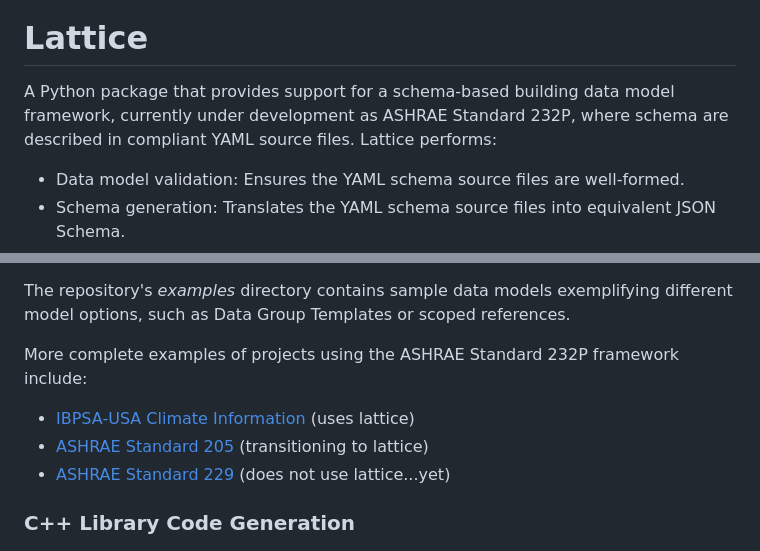
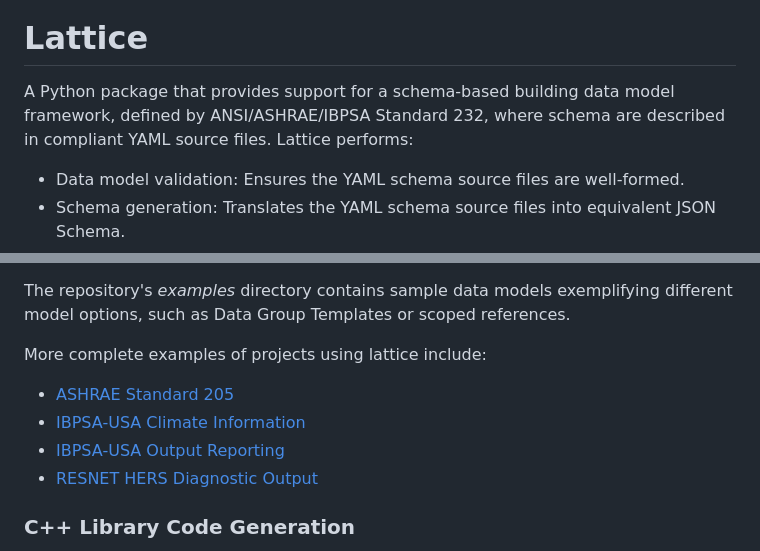
Before and after one commit to bigladder/lattice, a Markdown page: README.md, 2 parts joined by grey strips. Rendered like a GitHub page.

Commit message:
Cite the published Standard 232 and list the current projects that use lattice in the README.

```diff
--- a/README.md
+++ b/README.md
@@ -7,7 +7,7 @@
 Lattice
 ===========
 
-A Python package that provides support for a schema-based building data model framework, currently under development as ASHRAE Standard 232P, where schema are described in compliant YAML source files. Lattice performs:
+A Python package that provides support for a schema-based building data model framework, defined by ANSI/ASHRAE/IBPSA Standard 232, where schema are described in compliant YAML source files. Lattice performs:
 
 - Data model validation: Ensures the YAML schema source files are well-formed.
 - Schema generation: Translates the YAML schema source files into equivalent JSON Schema.
@@ -60,11 +60,12 @@ The `Lattice` class is instantiated with the following parameters:
 
 The repository's *examples* directory contains sample data models exemplifying different model options, such as Data Group Templates or scoped references.
 
-More complete examples of projects using the ASHRAE Standard 232P framework include:
+More complete examples of projects using lattice include:
 
-- [IBPSA-USA Climate Information](https://github.com/IBPSA-USA/climate-information) (uses lattice)
-- [ASHRAE Standard 205](https://github.com/open205/schema-205) (transitioning to lattice)
-- [ASHRAE Standard 229](https://github.com/open229/ruleset-model-description-schema) (does not use lattice...yet)
+- [ASHRAE Standard 205](https://github.com/open205/schema-205)
+- [IBPSA-USA Climate Information](https://github.com/IBPSA-USA/climate-information)
+- [IBPSA-USA Output Reporting](https://github.com/IBPSA-USA/output-reporting)
+- [RESNET HERS Diagnostic Output](https://github.com/resnet-us/hers-diagnostic-schema)
 
 ### C++ Library Code Generation
 
```
